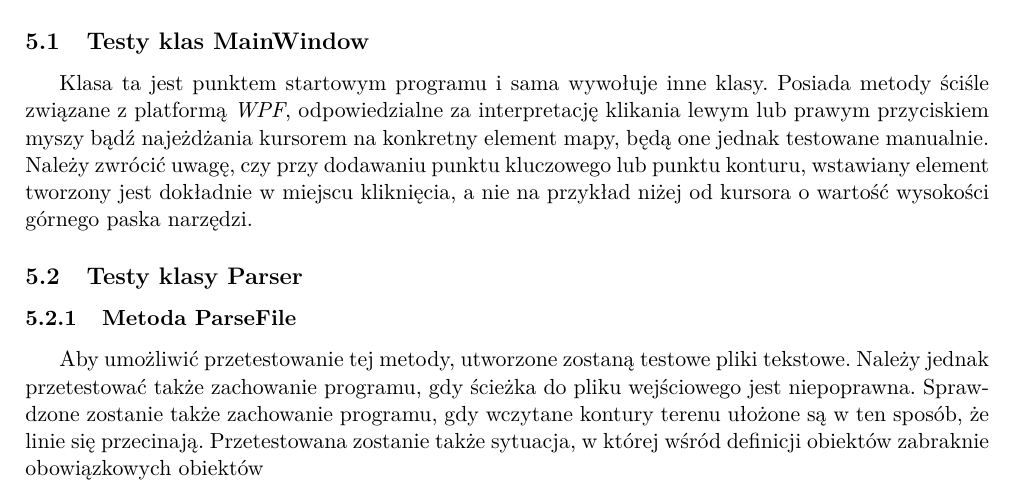
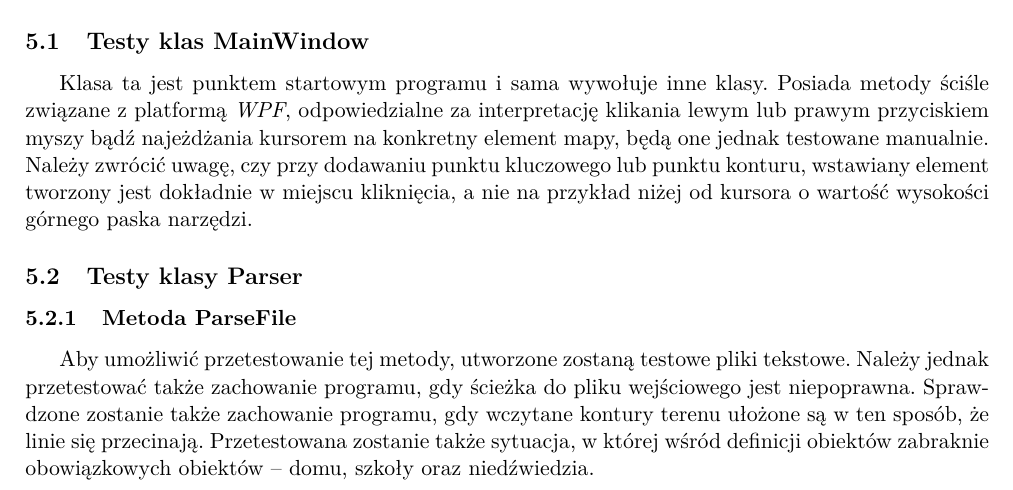
Before and after one commit to knigawkl/voronoi-map, a LaTeX document (dokumenty/Specyfikacja implementacyjna/spec-imp.tex): part of page 7 of 9, cut so that both start at the same text. Compiled offline with pdfLaTeX.

Commit message:
small corrections

```diff
--- a/dokumenty/Specyfikacja implementacyjna/spec-imp.tex
+++ b/dokumenty/Specyfikacja implementacyjna/spec-imp.tex
@@ -256,7 +256,7 @@ Użytkownik może w dowolnym momencie przerwać działanie programu, zamykając
 \subsection{Testy klasy Parser}
 
 \subsubsection{Metoda ParseFile}
-\tab Aby umożliwić przetestowanie tej metody, utworzone zostaną testowe pliki tekstowe. Należy jednak przetestować także zachowanie programu, gdy ścieżka do pliku wejściowego jest niepoprawna. Sprawdzone zostanie także zachowanie programu, gdy wczytane kontury terenu ułożone są w ten sposób, że linie się przecinają. Przetestowana zostanie także sytuacja, w której wśród definicji obiektów zabraknie obowiązkowych obiektów
+\tab Aby umożliwić przetestowanie tej metody, utworzone zostaną testowe pliki tekstowe. Należy jednak przetestować także zachowanie programu, gdy ścieżka do pliku wejściowego jest niepoprawna. Sprawdzone zostanie także zachowanie programu, gdy wczytane kontury terenu ułożone są w ten sposób, że linie się przecinają. Przetestowana zostanie także sytuacja, w której wśród definicji obiektów zabraknie obowiązkowych obiektów -- domu, szkoły oraz niedźwiedzia.
 
 \subsubsection{Metody ParseContourPoint, ParseKeyPoint, ParseCustomObjectType}
 \tab Wymienione metody jest najłatwiej przetestować, gdyż otrzymują one jako argument dokładnie jedną linijkę tekstu. Oczywiście dla każdej z nich należy spróbować podać w pierwszej kolejności poprawnie sformatowane dane, a następnie porównać oczekiwane wartości zwracane z faktycznie zwracanymi wartościami. W przypadku wczytywania punktu konturu, należy sprawdzić z ilu wyrazów składa się wczytywana linia. Spodziewamy się dokładnie trzech elementów -- indeksu punktu konturu, oraz dwóch wartości liczbowych, odpowiadających jego współrzędnym. Przy wczytywaniu punktu kluczowego, nie możemy już sporządzać takich założeń, gdyż nazwa punktu może składać się z wielu wyrazów.
```
Also changed, not shown: dokumenty/Specyfikacja implementacyjna/spec-imp.pdf.
